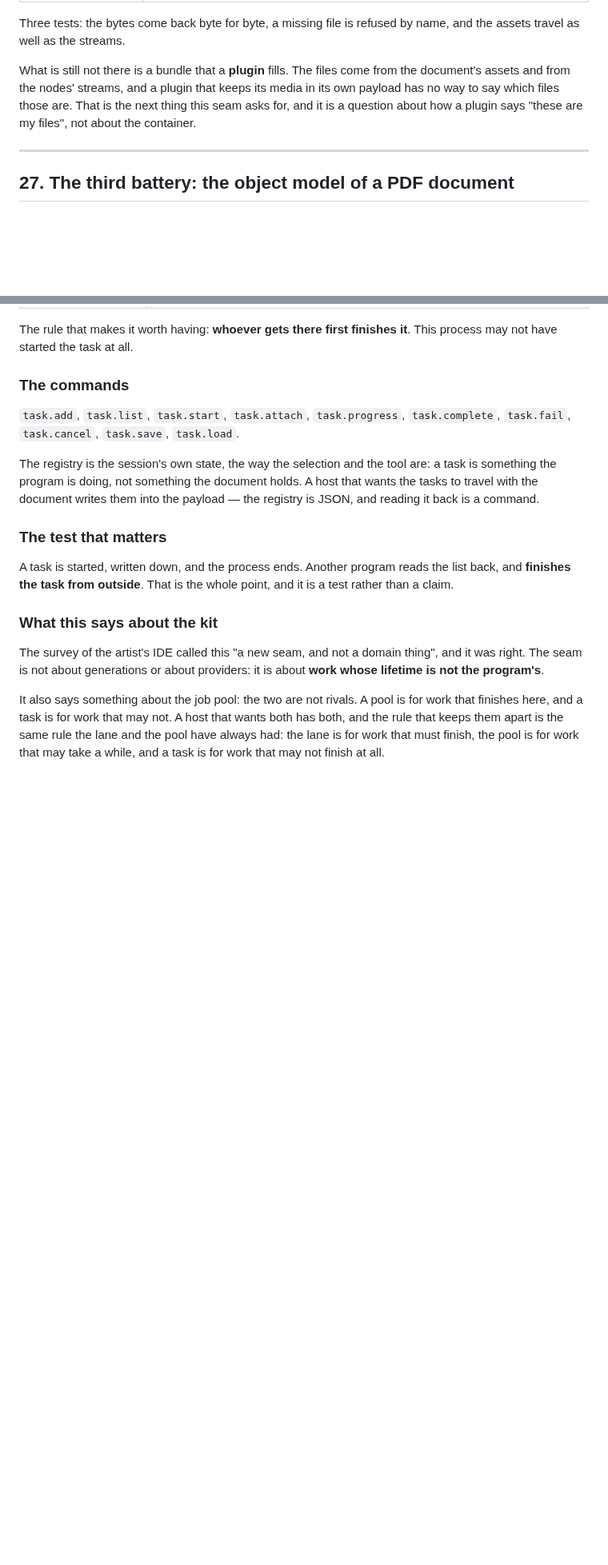
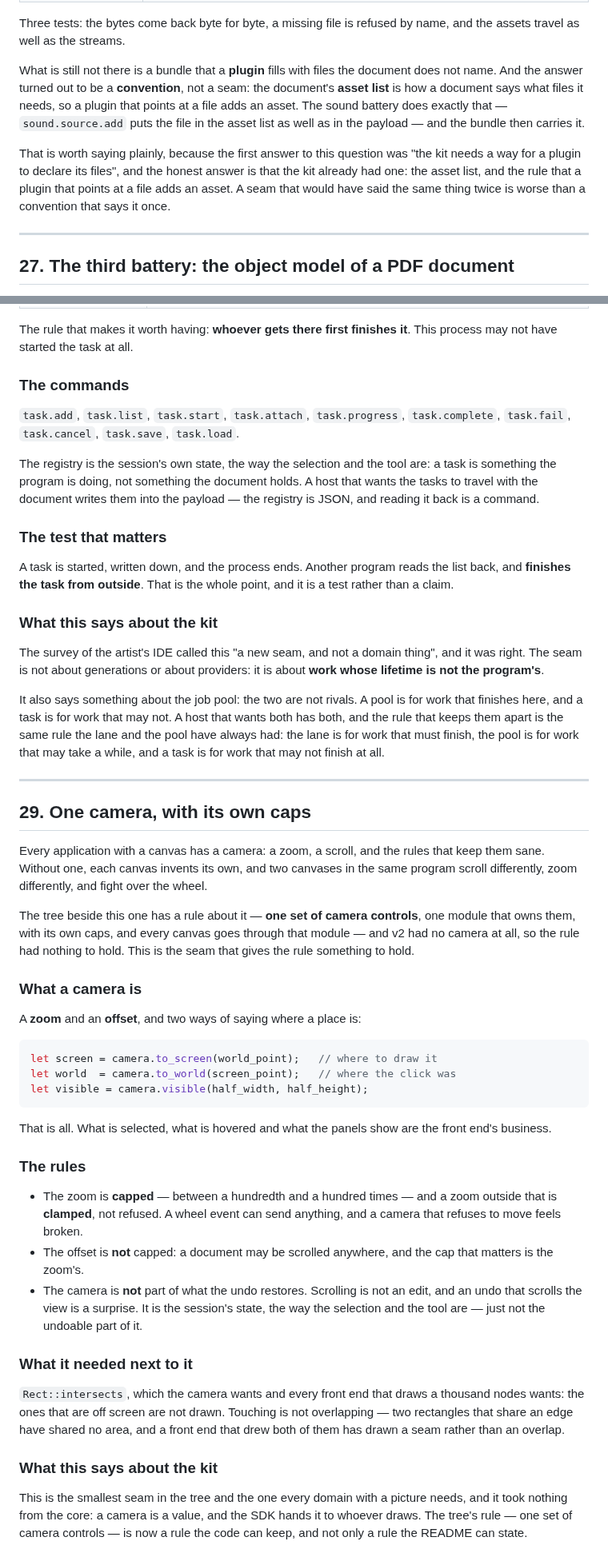
Before and after one commit to CipherOcto/craftkit, a Markdown page: v2/README.md, 2 parts joined by grey strips. Shown at 80% size. Drawn GitHub-style; blank space fills up the shorter version.

Commit message:
docs(v2): one camera, and a question answered by a convention — §345
The README says what a camera is (a zoom and an offset, and two ways of
saying where a place is), what the caps are, and why the undo does not
move it: scrolling is not an edit.

It also corrects something this README said earlier. The question "how
does a plugin say which files are its own" was answered with a seam,
and the honest answer is that the kit already had one: the document's
ASSET LIST, and the convention that a plugin that points at a file adds
an asset. The sound battery does exactly that. A seam that would have
said the same thing twice is worse than a convention that says it once.

The test count is now 295.

````diff
--- a/v2/README.md
+++ b/v2/README.md
@@ -1875,12 +1875,20 @@ There are two commands now:
 Three tests: the bytes come back byte for byte, a missing file is refused
 by name, and the assets travel as well as the streams.
 
-What is still not there is a bundle that a **plugin** fills. The files
-come from the document's assets and from the nodes' streams, and a plugin
-that keeps its media in its own payload has no way to say which files
-those are. That is the next thing this seam asks for, and it is a
-question about how a plugin says "these are my files", not about the
-container.
+What is still not there is a bundle that a **plugin** fills with files
+the document does not name. And the answer turned out to be a
+**convention**, not a seam: the document's **asset list** is how a
+document says what files it needs, so a plugin that points at a file
+adds an asset. The sound battery does exactly that — `sound.source.add`
+puts the file in the asset list as well as in the payload — and the
+bundle then carries it.
+
+That is worth saying plainly, because the first answer to this question
+was "the kit needs a way for a plugin to declare its files", and the
+honest answer is that the kit already had one: the asset list, and the
+rule that a plugin that points at a file adds an asset. A seam that
+would have said the same thing twice is worse than a convention that
+says it once.
 
 ---
 
@@ -2020,3 +2028,59 @@ A host that wants both has both, and the rule that keeps them apart is
 the same rule the lane and the pool have always had: the lane is for
 work that must finish, the pool is for work that may take a while, and a
 task is for work that may not finish at all.
+
+---
+
+## 29. One camera, with its own caps
+
+Every application with a canvas has a camera: a zoom, a scroll, and the
+rules that keep them sane. Without one, each canvas invents its own, and
+two canvases in the same program scroll differently, zoom differently,
+and fight over the wheel.
+
+The tree beside this one has a rule about it — **one set of camera
+controls**, one module that owns them, with its own caps, and every
+canvas goes through that module — and v2 had no camera at all, so the
+rule had nothing to hold. This is the seam that gives the rule
+something to hold.
+
+### What a camera is
+
+A **zoom** and an **offset**, and two ways of saying where a place is:
+
+```rust
+let screen = camera.to_screen(world_point);   // where to draw it
+let world  = camera.to_world(screen_point);   // where the click was
+let visible = camera.visible(half_width, half_height);
+```
+
+That is all. What is selected, what is hovered and what the panels show
+are the front end's business.
+
+### The rules
+
+- The zoom is **capped** — between a hundredth and a hundred times — and
+  a zoom outside that is **clamped**, not refused. A wheel event can
+  send anything, and a camera that refuses to move feels broken.
+- The offset is **not** capped: a document may be scrolled anywhere, and
+  the cap that matters is the zoom's.
+- The camera is **not** part of what the undo restores. Scrolling is not
+  an edit, and an undo that scrolls the view is a surprise. It is the
+  session's state, the way the selection and the tool are — just not
+  the undoable part of it.
+
+### What it needed next to it
+
+`Rect::intersects`, which the camera wants and every front end that
+draws a thousand nodes wants: the ones that are off screen are not
+drawn. Touching is not overlapping — two rectangles that share an edge
+have shared no area, and a front end that drew both of them has drawn a
+seam rather than an overlap.
+
+### What this says about the kit
+
+This is the smallest seam in the tree and the one every domain with a
+picture needs, and it took nothing from the core: a camera is a value,
+and the SDK hands it to whoever draws. The tree's rule — one set of
+camera controls — is now a rule the code can keep, and not only a rule
+the README can state.
````
Also changed, not shown: other parts of v2/README.md (+2 -2 lines).
